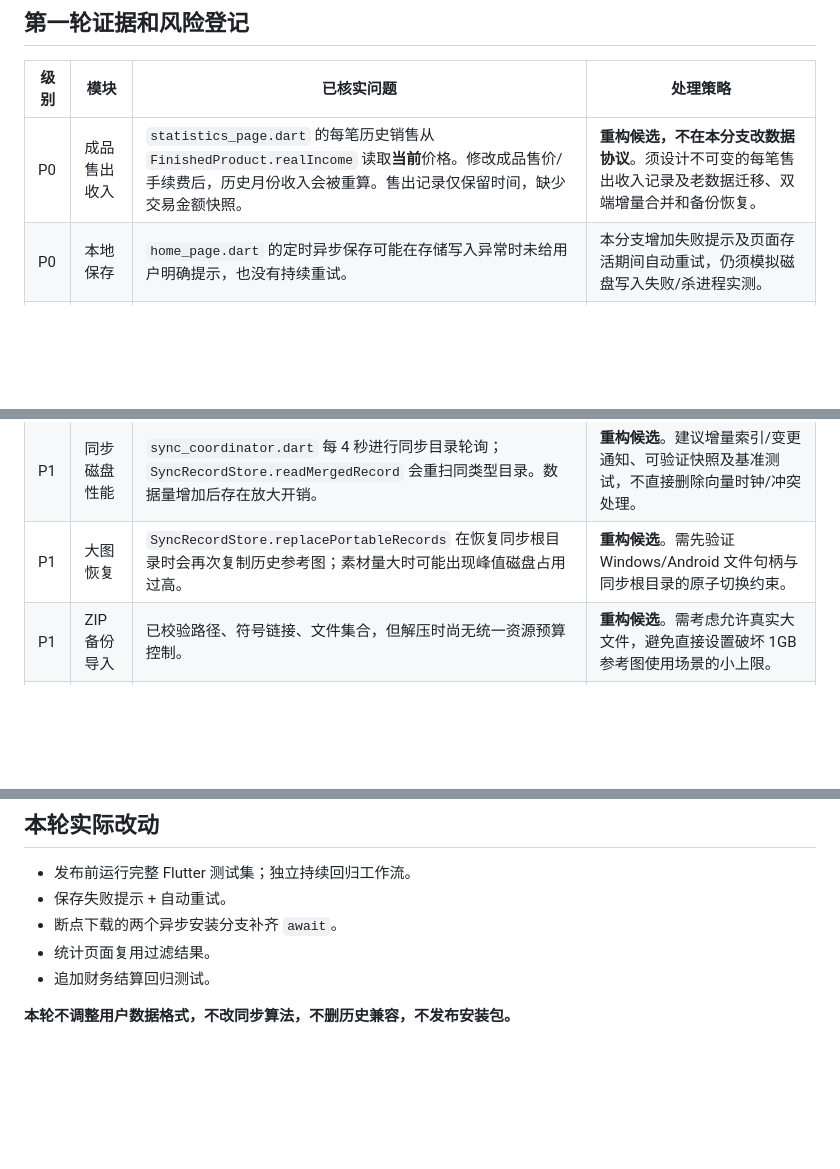
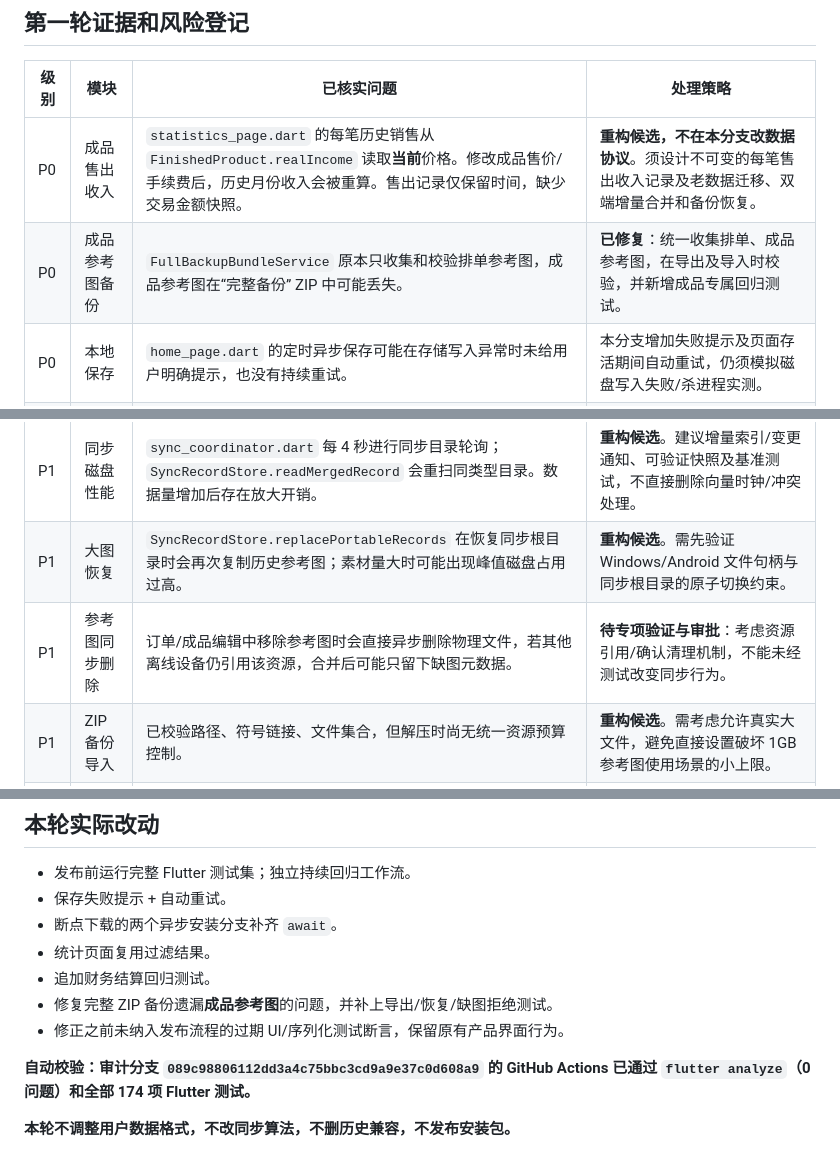
Before and after one commit to xuebing0229/flutter-client, a Markdown page: docs/prebeta-code-audit-20261010.md, 3 parts joined by grey strips. Drawn GitHub-style; blank space fills up the shorter version.

Commit message:
docs(audit): record confirmed product-image backup loss and validated 174-test baseline

```diff
--- a/docs/prebeta-code-audit-20261010.md
+++ b/docs/prebeta-code-audit-20261010.md
@@ -14,10 +14,12 @@
 | 级别 | 模块 | 已核实问题 | 处理策略 |
 | --- | --- | --- | --- |
 | P0 | 成品售出收入 | `statistics_page.dart` 的每笔历史销售从 `FinishedProduct.realIncome` 读取**当前**价格。修改成品售价/手续费后，历史月份收入会被重算。售出记录仅保留时间，缺少交易金额快照。 | **重构候选，不在本分支改数据协议**。须设计不可变的每笔售出收入记录及老数据迁移、双端增量合并和备份恢复。 |
+| P0 | 成品参考图备份 | `FullBackupBundleService` 原本只收集和校验排单参考图，成品参考图在“完整备份” ZIP 中可能丢失。 | **已修复**：统一收集排单、成品参考图，在导出及导入时校验，并新增成品专属回归测试。 |
 | P0 | 本地保存 | `home_page.dart` 的定时异步保存可能在存储写入异常时未给用户明确提示，也没有持续重试。 | 本分支增加失败提示及页面存活期间自动重试，仍须模拟磁盘写入失败/杀进程实测。 |
 | P1 | CI | Beta 构建只强制跑四项 OCR 解析测试；已存在的同步、备份、账号、订单等测试不会在每次 Beta 发布前全部运行。 | 本分支改为完整 `flutter test`，并为 main、PR、审计分支配置全量质量检查。 |
 | P1 | 同步磁盘性能 | `sync_coordinator.dart` 每 4 秒进行同步目录轮询；`SyncRecordStore.readMergedRecord` 会重扫同类型目录。数据量增加后存在放大开销。 | **重构候选**。建议增量索引/变更通知、可验证快照及基准测试，不直接删除向量时钟/冲突处理。 |
 | P1 | 大图恢复 | `SyncRecordStore.replacePortableRecords` 在恢复同步根目录时会再次复制历史参考图；素材量大时可能出现峰值磁盘占用过高。 | **重构候选**。需先验证 Windows/Android 文件句柄与同步根目录的原子切换约束。 |
+| P1 | 参考图同步删除 | 订单/成品编辑中移除参考图时会直接异步删除物理文件，若其他离线设备仍引用该资源，合并后可能只留下缺图元数据。 | **待专项验证与审批**：考虑资源引用/确认清理机制，不能未经测试改变同步行为。 |
 | P1 | ZIP 备份导入 | 已校验路径、符号链接、文件集合，但解压时尚无统一资源预算控制。 | **重构候选**。需考虑允许真实大文件，避免直接设置破坏 1GB 参考图使用场景的小上限。 |
 | P2 | 统计性能 | `StatisticsPage` 每次构建多次扫描同月订单及售出记录。 | 本分支复用同一次筛选结果。 |
 | P2 | 更新 | Android/Windows 断点续传 416 分支在 `try` 内直接返回异步安装 Future，静态检查警告 `unawaited_return_in_try_block`。 | 本分支加 `await`，保持安装失败和释放客户端的时序准确。 |
@@ -51,5 +53,9 @@
 - 断点下载的两个异步安装分支补齐 `await`。
 - 统计页面复用过滤结果。
 - 追加财务结算回归测试。
+- 修复完整 ZIP 备份遗漏**成品参考图**的问题，并补上导出/恢复/缺图拒绝测试。
+- 修正之前未纳入发布流程的过期 UI/序列化测试断言，保留原有产品界面行为。
+
+**自动校验：审计分支 `089c98806112dd3a4c75bbc3cd9a9e37c0d608a9` 的 GitHub Actions 已通过 `flutter analyze`（0 问题）和全部 174 项 Flutter 测试。**
 
 **本轮不调整用户数据格式，不改同步算法，不删历史兼容，不发布安装包。**
```
